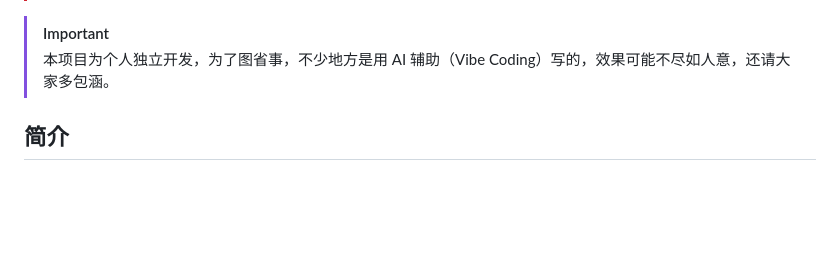
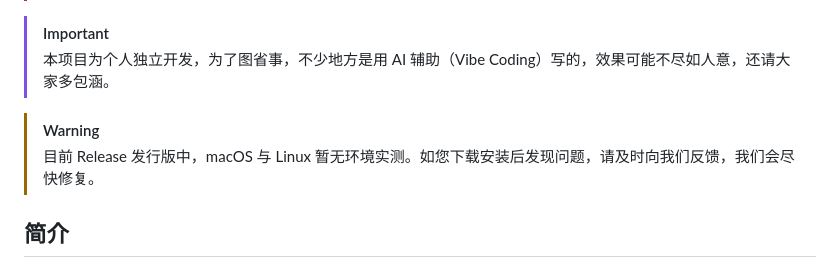
Before and after one commit to MoTeam-cn/MoLaunch, a Markdown page: README.md, the part around the change. Drawn GitHub-style; blank space fills up the shorter version.

Commit message:
docs(readme): 补充 macOS 与 Linux 发行版暂无实测的提示

```diff
--- a/README.md
+++ b/README.md
@@ -26,6 +26,9 @@
 
 > [!IMPORTANT]
 > 本项目为个人独立开发，为了图省事，不少地方是用 AI 辅助（Vibe Coding）写的，效果可能不尽如人意，还请大家多包涵。
+
+> [!WARNING]
+> 目前 Release 发行版中，macOS 与 Linux 暂无环境实测。如您下载安装后发现问题，请及时向我们反馈，我们会尽快修复。
 
 ## 简介
 
```
